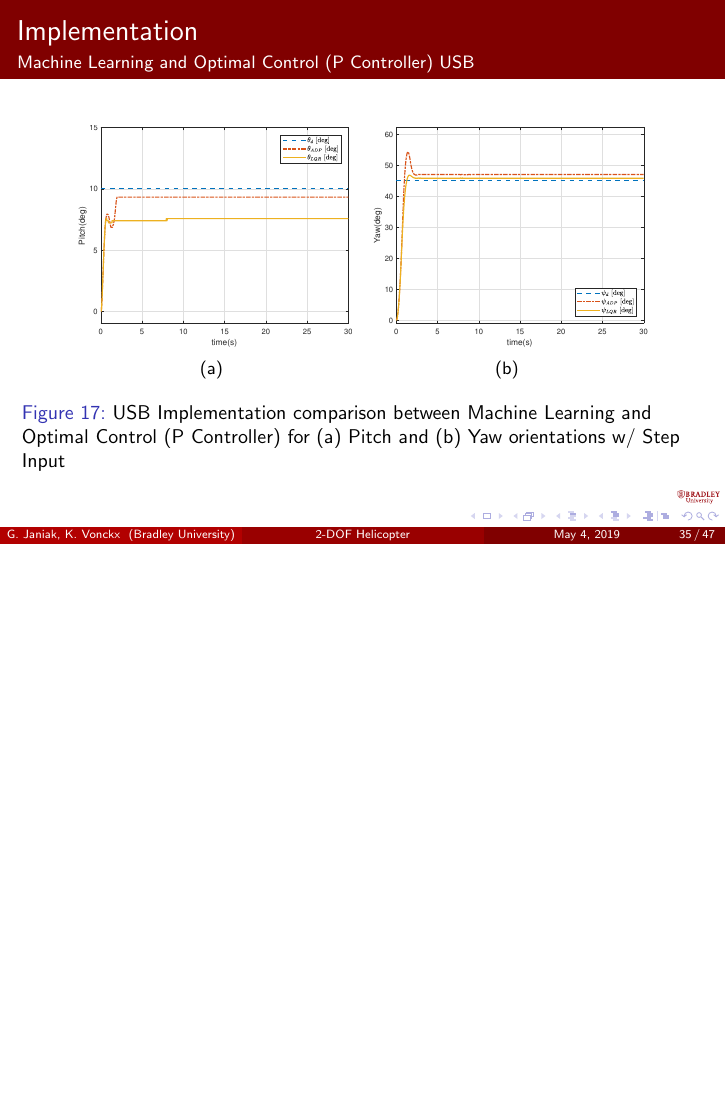
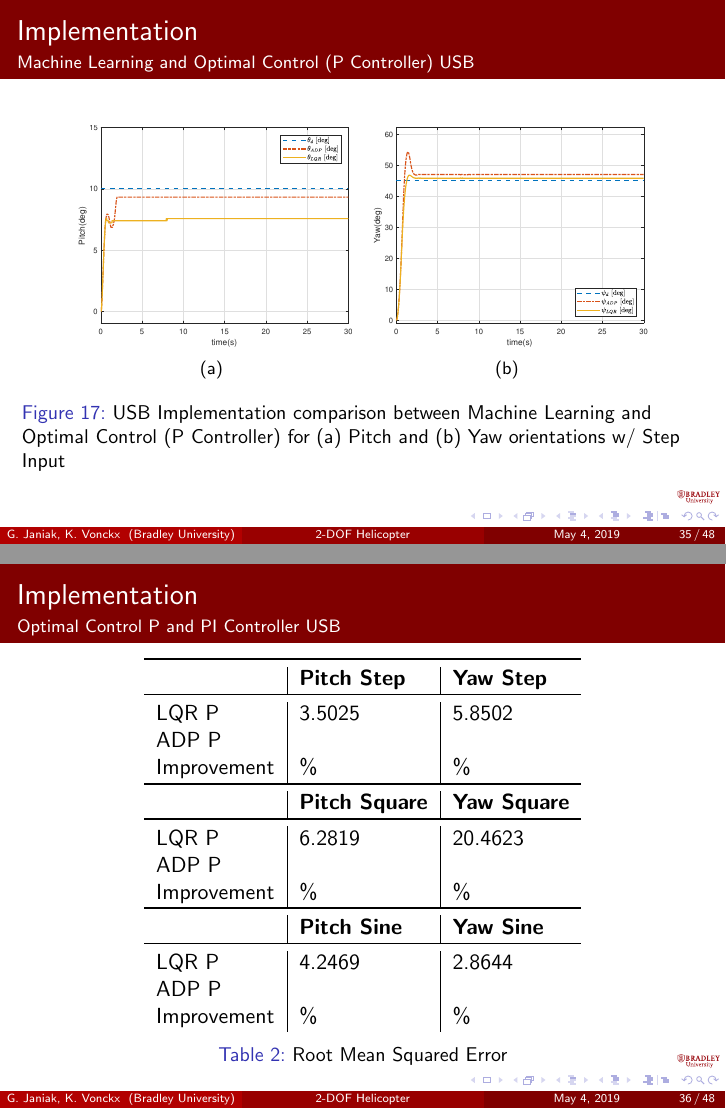
Before and after one commit to ECE-BU-Miah/gitHubReposSeniorProject3-18-19, LaTeX slides (finalReportPres.tex): page 35 of 47 before the commit and pages 35 and 36 of 48 after it, the two joined at a grey line, the shorter picture padded with empty space. Compiled offline with pdfLaTeX.

Commit message:
Added Slide for ADP RMSE

```diff
--- a/finalReportPres.tex
+++ b/finalReportPres.tex
@@ -690,7 +690,33 @@ Due to the efficiency of the Quanser Aero, we can create a linearized system mod
       \label{fig:LQRvADP_USB}
     \end{figure}
 \end{frame}
-
+\begin{frame}{Implementation}{Optimal Control P and PI Controller USB}
+\begin{table}
+    \centering
+    \begin{tabular}{l|l|l}
+        \toprule
+        \textbf{} & \textbf{Pitch Step} & \textbf{Yaw Step}\\
+        \toprule
+        LQR P & 3.5025 & 5.8502\\
+        ADP P &  & \\
+        Improvement & \% & \% \\
+        \toprule
+        \textbf{} & \textbf{Pitch Square} & \textbf{Yaw Square}\\
+        \toprule
+        LQR P & 6.2819 & 20.4623\\
+        ADP P &  & \\
+        Improvement & \% & \% \\
+        \toprule
+        \textbf{} & \textbf{Pitch Sine} & \textbf{Yaw Sine}\\
+        \toprule
+        LQR P & 4.2469 & 2.8644\\
+        ADP P &  & \\
+        Improvement & \% & \% \\
+    \end{tabular}
+    \caption{Root Mean Squared Error}
+    \label{tab:RMSE}
+\end{table}
+\end{frame}
 \subsection{Android}
 %LQR
 \begin{frame}{Implementation}{Optimal Control (P Controller) via Android}
```
Also changed, not shown: finalReportPres.pdf, 7 other files.
